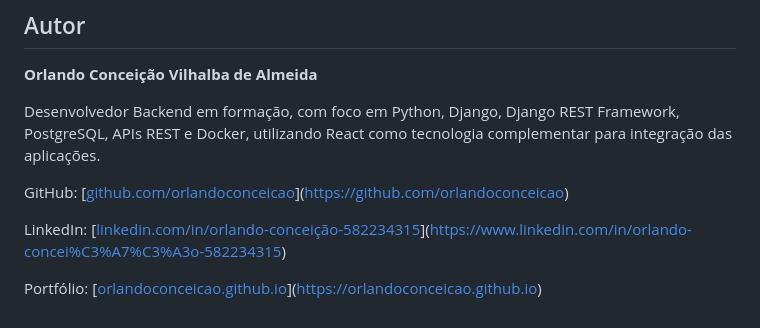
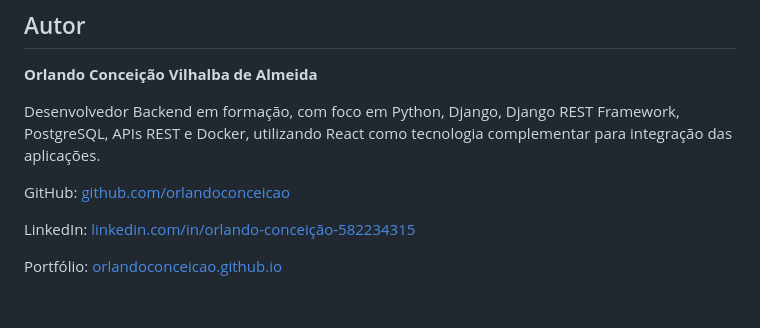
Before and after one commit to orlandoconceicao/elevate-store, a Markdown page: README.md, the part around the change. Drawn GitHub-style.

Commit message:
docs: fix README inconsistencies

```diff
--- a/README.md
+++ b/README.md
@@ -187,8 +187,8 @@ Breakpoints principais:
 
 Desenvolvedor Backend em formação, com foco em Python, Django, Django REST Framework, PostgreSQL, APIs REST e Docker, utilizando React como tecnologia complementar para integração das aplicações.
 
-GitHub: [[github.com/orlandoconceicao](https://github.com/orlandoconceicao)](https://github.com/orlandoconceicao)
+GitHub: [github.com/orlandoconceicao](https://github.com/orlandoconceicao)
 
-LinkedIn: [[linkedin.com/in/orlando-conceição-582234315](https://www.linkedin.com/in/orlando-concei%C3%A7%C3%A3o-582234315)](https://www.linkedin.com/in/orlando-concei%C3%A7%C3%A3o-582234315)
+LinkedIn: [linkedin.com/in/orlando-conceição-582234315](https://www.linkedin.com/in/orlando-concei%C3%A7%C3%A3o-582234315)
 
-Portfólio: [[orlandoconceicao.github.io](https://orlandoconceicao.github.io/)](https://orlandoconceicao.github.io)
+Portfólio: [orlandoconceicao.github.io](https://orlandoconceicao.github.io)
```
